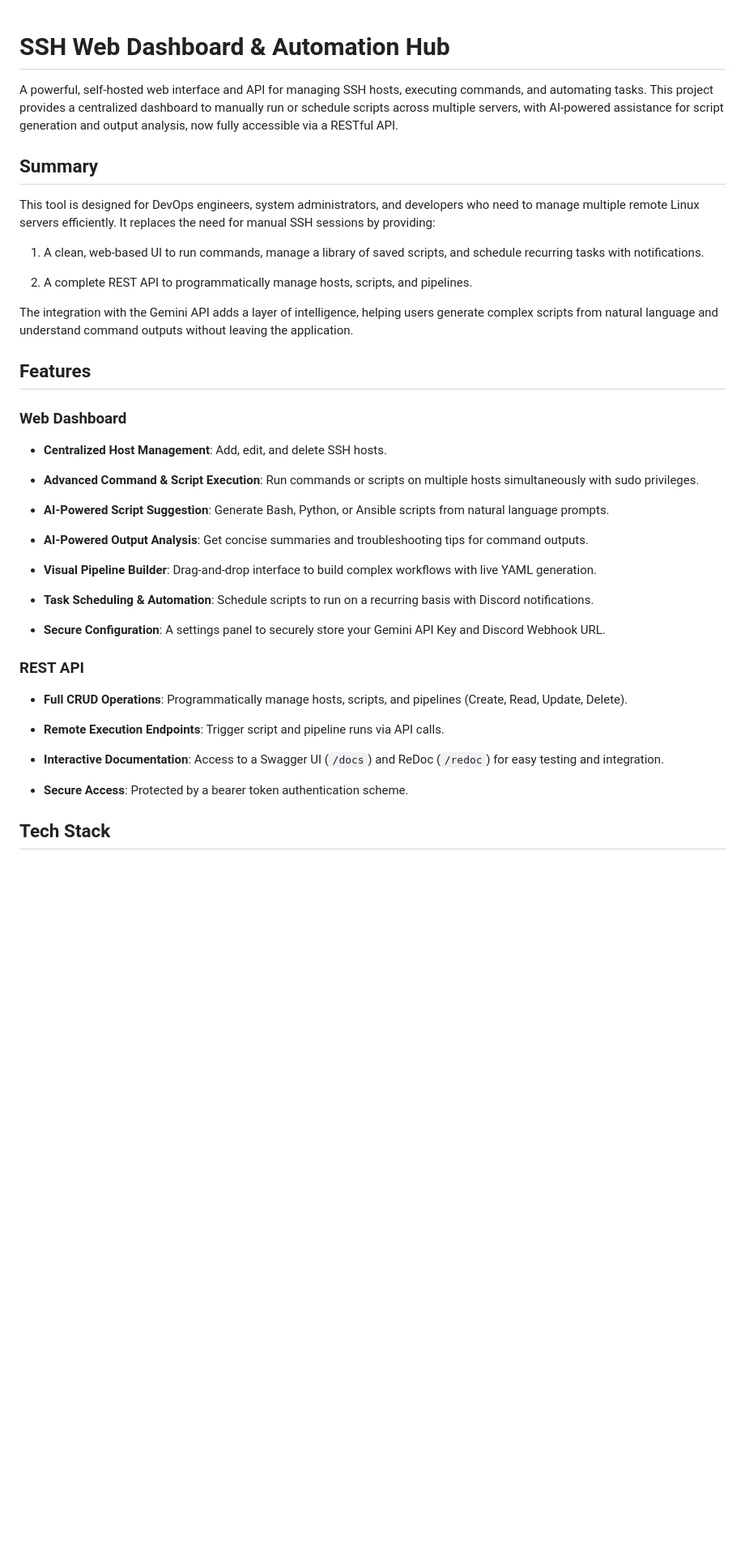
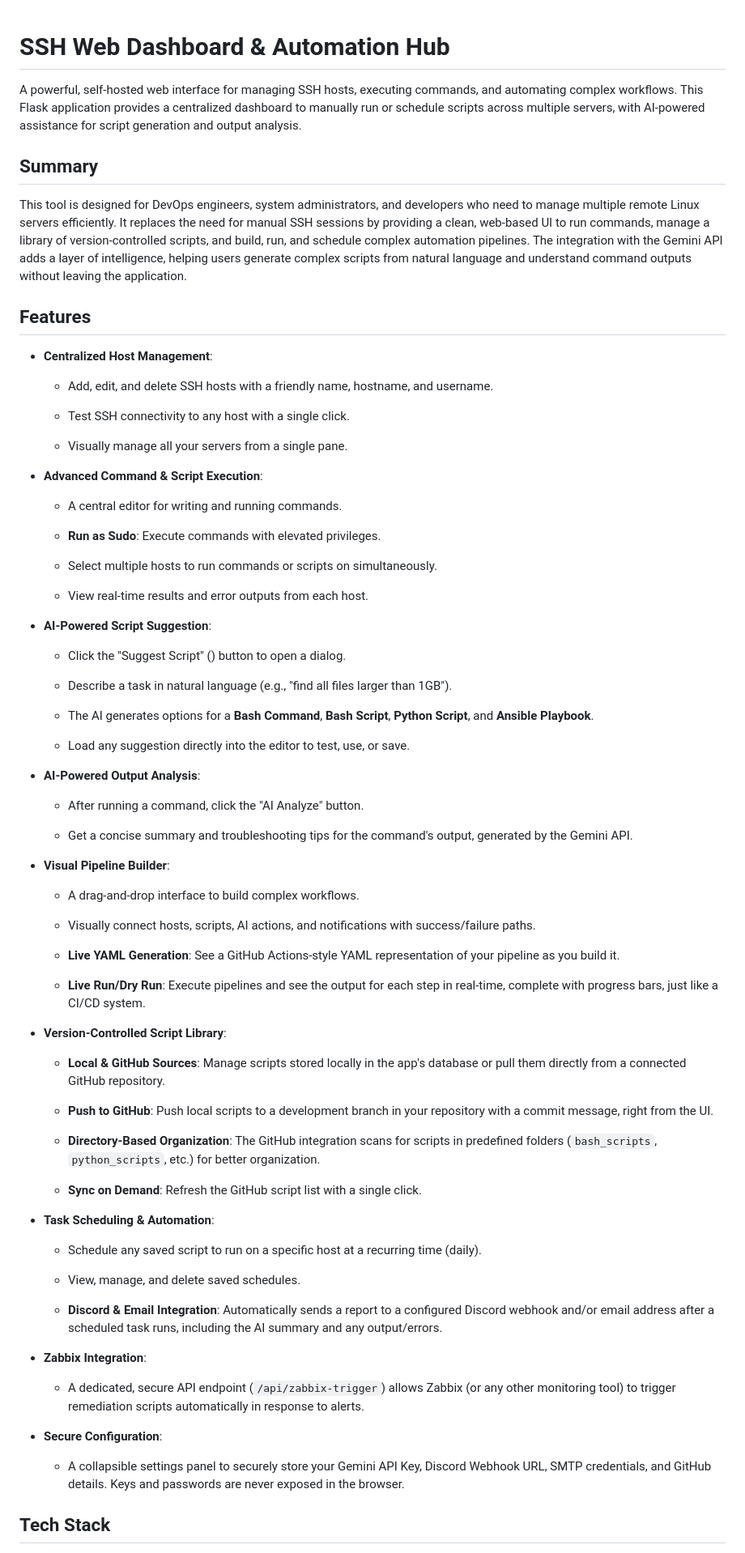
Before and after one commit to mightywomble/remote-script-launcher, a Markdown page: readme.md, the part around the change printed below. Shown: that part at 81% size. Rendered like a GitHub page; blank space fills up the shorter version.

```diff
--- a/readme.md
+++ b/readme.md
@@ -1,46 +1,83 @@
+
 # SSH Web Dashboard & Automation Hub
 
-A powerful, self-hosted web interface and API for managing SSH hosts, executing commands, and automating tasks. This project provides a centralized dashboard to manually run or schedule scripts across multiple servers, with AI-powered assistance for script generation and output analysis, now fully accessible via a RESTful API.
+A powerful, self-hosted web interface for managing SSH hosts, executing commands, and automating complex workflows. This Flask application provides a centralized dashboard to manually run or schedule scripts across multiple servers, with AI-powered assistance for script generation and output analysis.
 
 ## Summary
 
-This tool is designed for DevOps engineers, system administrators, and developers who need to manage multiple remote Linux servers efficiently. It replaces the need for manual SSH sessions by providing:
-
-1.  A clean, web-based UI to run commands, manage a library of saved scripts, and schedule recurring tasks with notifications.
-
-2.  A complete REST API to programmatically manage hosts, scripts, and pipelines.
-
-
-The integration with the Gemini API adds a layer of intelligence, helping users generate complex scripts from natural language and understand command outputs without leaving the application.
+This tool is designed for DevOps engineers, system administrators, and developers who need to manage multiple remote Linux servers efficiently. It replaces the need for manual SSH sessions by providing a clean, web-based UI to run commands, manage a library of version-controlled scripts, and build, run, and schedule complex automation pipelines. The integration with the Gemini API adds a layer of intelligence, helping users generate complex scripts from natural language and understand command outputs without leaving the application.
 
 ## Features
 
-### Web Dashboard
+-   **Centralized Host Management**:
 
--   **Centralized Host Management**: Add, edit, and delete SSH hosts.
+    -   Add, edit, and delete SSH hosts with a friendly name, hostname, and username.
 
--   **Advanced Command & Script Execution**: Run commands or scripts on multiple hosts simultaneously with sudo privileges.
+    -   Test SSH connectivity to any host with a single click.
 
--   **AI-Powered Script Suggestion**: Generate Bash, Python, or Ansible scripts from natural language prompts.
+    -   Visually manage all your servers from a single pane.
 
--   **AI-Powered Output Analysis**: Get concise summaries and troubleshooting tips for command outputs.
+-   **Advanced Command & Script Execution**:
 
--   **Visual Pipeline Builder**: Drag-and-drop interface to build complex workflows with live YAML generation.
+    -   A central editor for writing and running commands.
 
--   **Task Scheduling & Automation**: Schedule scripts to run on a recurring basis with Discord notifications.
+    -   **Run as Sudo**: Execute commands with elevated privileges.
 
--   **Secure Configuration**: A settings panel to securely store your Gemini API Key and Discord Webhook URL.
+    -   Select multiple hosts to run commands or scripts on simultaneously.
 
+    -   View real-time results and error outputs from each host.
 
-### REST API
+-   **AI-Powered Script Suggestion**:
 
--   **Full CRUD Operations**: Programmatically manage hosts, scripts, and pipelines (Create, Read, Update, Delete).
+    -   Click the "Suggest Script" (<i class="fas fa-lightbulb"></i>) button to open a dialog.
 
--   **Remote Execution Endpoints**: Trigger script and pipeline runs via API calls.
+    -   Describe a task in natural language (e.g., "find all files larger than 1GB").
 
--   **Interactive Documentation**: Access to a Swagger UI (`/docs`) and ReDoc (`/redoc`) for easy testing and integration.
+    -   The AI generates options for a **Bash Command**, **Bash Script**, **Python Script**, and **Ansible Playbook**.
 
--   **Secure Access**: Protected by a bearer token authentication scheme.
+    -   Load any suggestion directly into the editor to test, use, or save.
+
+-   **AI-Powered Output Analysis**:
+
+    -   After running a command, click the "AI Analyze" button.
+
+    -   Get a concise summary and troubleshooting tips for the command's output, generated by the Gemini API.
+
+-   **Visual Pipeline Builder**:
+
+    -   A drag-and-drop interface to build complex workflows.
+
+    -   Visually connect hosts, scripts, AI actions, and notifications with success/failure paths.
+
+    -   **Live YAML Generation**: See a GitHub Actions-style YAML representation of your pipeline as you build it.
+
+    -   **Live Run/Dry Run**: Execute pipelines and see the output for each step in real-time, complete with progress bars, just like a CI/CD system.
+
+-   **Version-Controlled Script Library**:
+
+    -   **Local & GitHub Sources**: Manage scripts stored locally in the app's database or pull them directly from a connected GitHub repository.
+
+    -   **Push to GitHub**: Push local scripts to a development branch in your repository with a commit message, right from the UI.
+
+    -   **Directory-Based Organization**: The GitHub integration scans for scripts in predefined folders (`bash_scripts`, `python_scripts`, etc.) for better organization.
+
+    -   **Sync on Demand**: Refresh the GitHub script list with a single click.
+
+-   **Task Scheduling & Automation**:
+
+    -   Schedule any saved script to run on a specific host at a recurring time (daily).
+
+    -   View, manage, and delete saved schedules.
+
+    -   **Discord & Email Integration**: Automatically sends a report to a configured Discord webhook and/or email address after a scheduled task runs, including the AI summary and any output/errors.
+
+-   **Zabbix Integration**:
+
+    -   A dedicated, secure API endpoint (`/api/zabbix-trigger`) allows Zabbix (or any other monitoring tool) to trigger remediation scripts automatically in response to alerts.
+
+-   **Secure Configuration**:
+
+    -   A collapsible settings panel to securely store your Gemini API Key, Discord Webhook URL, SMTP credentials, and GitHub details. Keys and passwords are never exposed in the browser.
 
 
 ## Tech Stack
```
Also changed, not shown: other parts of readme.md (+59 -173 lines).
